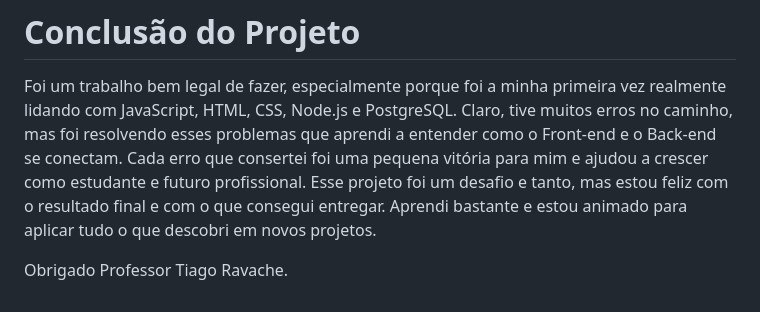
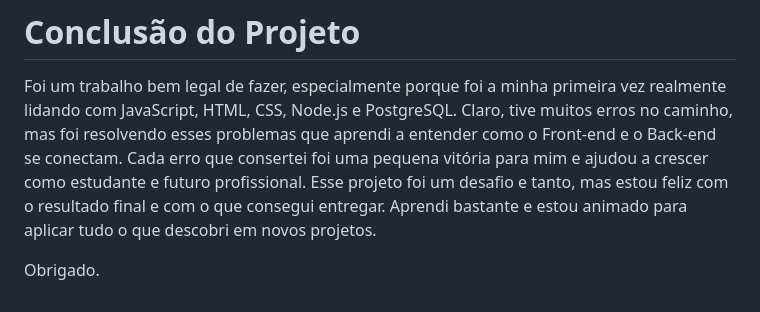
Before and after one commit to Daigder/TrabalhoFullStack, a Markdown page: README.md, the part around the change. GitHub-like rendering.

```diff
--- a/README.md
+++ b/README.md
@@ -57,4 +57,4 @@ Como podemos ver temos os 3 campos proposto na atividade para ser preenchido, co
 
 Foi um trabalho bem legal de fazer, especialmente porque foi a minha primeira vez realmente lidando com JavaScript, HTML, CSS, Node.js e PostgreSQL. Claro, tive muitos erros no caminho, mas foi resolvendo esses problemas que aprendi a entender como o Front-end e o Back-end se conectam. Cada erro que consertei foi uma pequena vitória para mim e ajudou a crescer como estudante e futuro profissional. Esse projeto foi um desafio e tanto, mas estou feliz com o resultado final e com o que consegui entregar. Aprendi bastante e estou animado para aplicar tudo o que descobri em novos projetos.
 
-Obrigado Professor Tiago Ravache.
+Obrigado.
```
